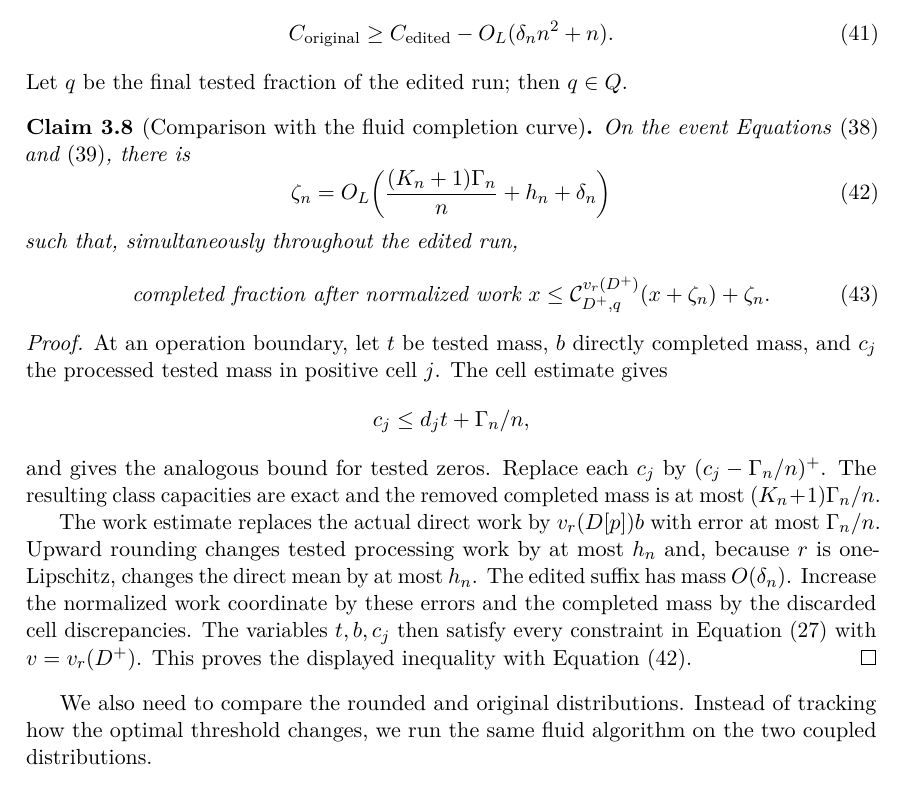
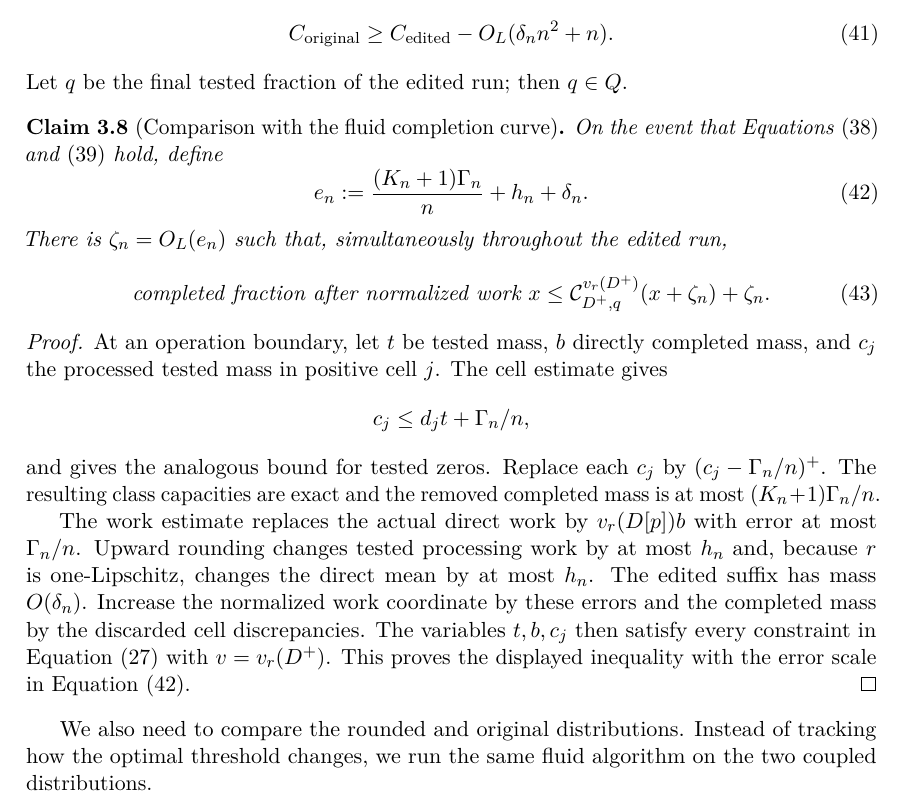
Before and after one commit to vaclavrozhon/obligatory-testing, a LaTeX paper (Exact-Deterministic-Ratios-Uniform-Testing-arXiv-source/paper.tex, which reads Exact-Deterministic-Ratios-Uniform-Testing-arXiv-source/fluid_instance_transfer.tex): part of page 26 of 97, cut so that both start at the same text. Compiled offline with pdfLaTeX.

Commit message:
Fix Claim 3.8 equation rendering

```diff
--- a/Exact-Deterministic-Ratios-Uniform-Testing-arXiv-source/fluid_instance_transfer.tex
+++ b/Exact-Deterministic-Ratios-Uniform-Testing-arXiv-source/fluid_instance_transfer.tex
@@ -135,15 +135,15 @@ Let $q$ be the final tested fraction of the edited run; then $q\in Q$.
 
 \begin{claim}[Comparison with the fluid completion curve]
 \label{clm:common-envelope-repair}
-On the event
-\cref{eq:common-transfer-cell-discrepancy,eq:common-transfer-work-discrepancy},
-there is
+On the event that
+\cref{eq:common-transfer-cell-discrepancy,eq:common-transfer-work-discrepancy}
+hold, define
 \begin{equation}
- \zeta_n=O_L\!\left(
-   \frac{(K_n+1)\Gamma_n}{n}+h_n+\delta_n\right)
+ e_n\defeq\frac{(K_n+1)\Gamma_n}{n}+h_n+\delta_n.
  \label{eq:common-transfer-zeta}
 \end{equation}
-such that, simultaneously throughout the edited run,
+There is $\zeta_n=O_L(e_n)$ such that, simultaneously throughout the edited
+run,
 \begin{equation}
  \text{completed fraction after normalized work }x
  \le \mathcal C^{v_r(D^+)}_{D^+,q}(x+\zeta_n)+\zeta_n.
@@ -170,7 +170,7 @@ $O(\delta_n)$.  Increase the normalized work coordinate by these errors and
 the completed mass by the discarded cell discrepancies.  The variables
 $t,b,c_j$ then satisfy every constraint in
 \cref{eq:common-fluid-envelope} with $v=v_r(D^+)$.  This proves the
-displayed inequality with
+displayed inequality with the error scale in
 \cref{eq:common-transfer-zeta}.
 \end{proof}
 
```
Also changed, not shown: Exact-Deterministic-Ratios-Uniform-Testing-arXiv-source/paper.pdf, 1 other file.
